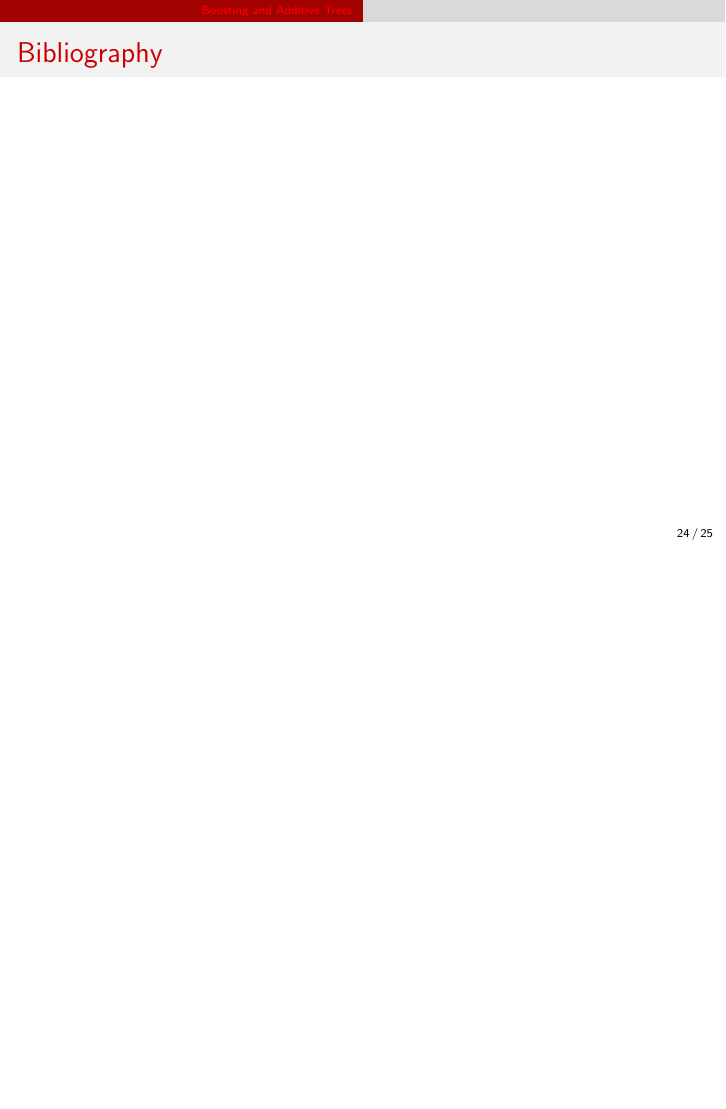
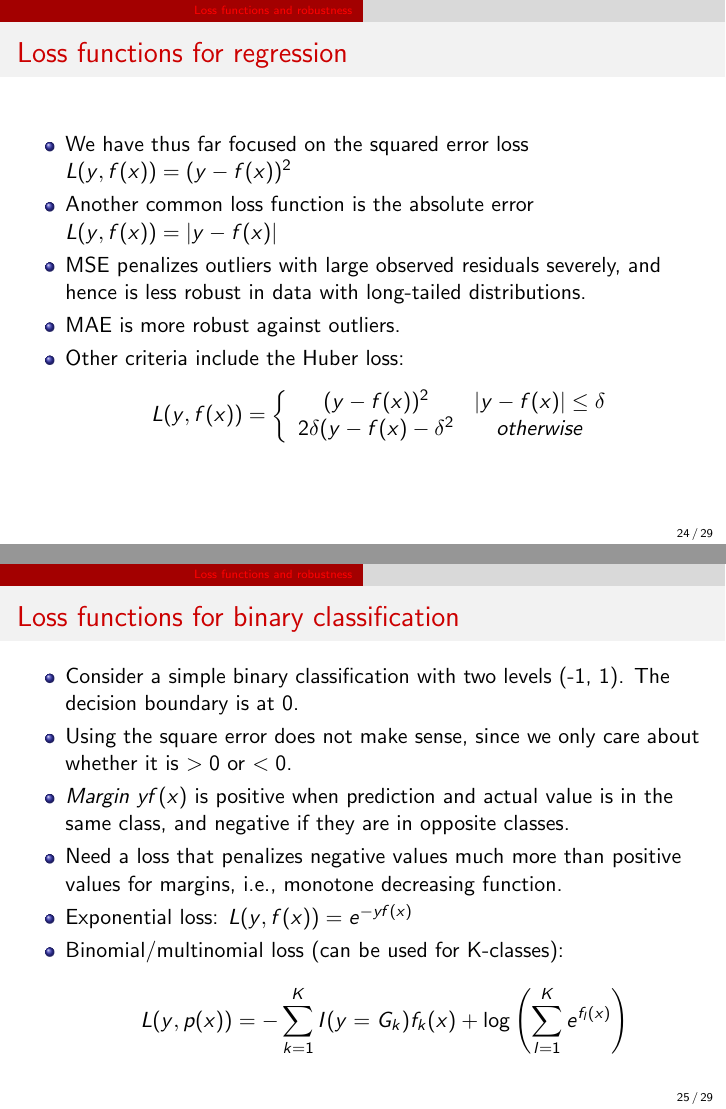
Before and after one commit to materialsvirtuallab/nano281, LaTeX slides (lectures/slides_tex/08-Generalized_Additive_Models_and_Trees.tex): page 24 of 25 before the commit and pages 24 and 25 of 29 after it, the two joined at a grey line, the shorter picture padded with empty space. Compiled offline with pdfLaTeX.

Commit message:
Updated slides 08.

```diff
--- a/lectures/slides_tex/08-Generalized_Additive_Models_and_Trees.tex
+++ b/lectures/slides_tex/08-Generalized_Additive_Models_and_Trees.tex
@@ -411,3 +418,39 @@ test_accuracy = decision_tree.score(x_test, y_test)
 \end{minted}
 \end{frame}
 
+\section{Loss functions and robustness}
+
+
+\begin{frame}{Loss functions for regression}
+    \begin{itemize}
+        \item We have thus far focused on the squared error loss $L(y, f(x)) = (y - f(x))^2$
+        \item Another common loss function is the absolute error $L(y, f(x)) = |y - f(x)|$
+        \item MSE penalizes outliers with large observed residuals severely, and hence is less robust in data with long-tailed distributions.
+        \item MAE is more robust against outliers.
+        \item Other criteria include the Huber loss:
+        \begin{equation*}
+            L(y, f(x)) = \left\{ \begin{array}{cc}
+                (y - f(x))^2 & |y-f(x)| \leq \delta \\
+                2\delta (y-f(x) - \delta^2 & otherwise
+            \end{array}\right.
+        \end{equation*}
+    \end{itemize}
+\end{frame}
+
+
+\begin{frame}{Loss functions for binary classification}
+    \begin{itemize}
+        \item Consider a simple binary classification with two levels (-1, 1). The decision boundary is at 0.
+        \item Using the square error does not make sense, since we only care about whether it is $>0$ or $<0$.
+        \item \textit{Margin} $yf(x)$ is positive when prediction and actual value is in the same class, and negative if they are in opposite classes.
+        \item Need a loss that penalizes negative values much more than positive values for margins, i.e., monotone decreasing function.
+        \item Exponential loss: $L(y, f(x)) = e^{-yf(x)}$
+        \item Binomial/multinomial loss (can be used for K-classes):
+        \begin{equation*}
+            L(y, p(x)) = -\sum_{k=1}^K I(y=G_k)f_k(x) + \log \left(\sum_{l=1}^K e^{f_l(x)}\right)
+        \end{equation*}
+    \end{itemize}
+\end{frame}
+
+
+\begin{frame}{Loss functions for binary classification}
```
Also changed, not shown: lectures/slides/08-Generalized_Additive_Models_and_Trees.pdf, lectures/slides_tex/figures/adaboostalgo.pdf (added), lectures/slides_tex/figures/lossfunctions.pdf (added), lectures/slides_tex/08-Generalized_Additive_Models_and_Trees.tex (23 more changed lines), 2 other files.
